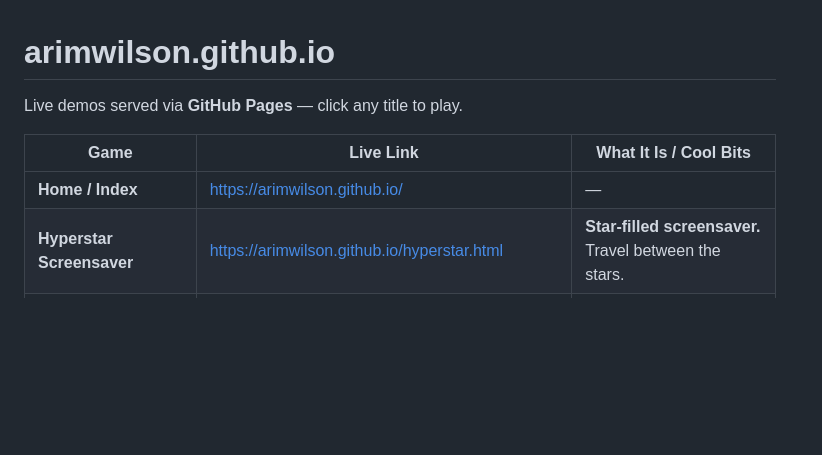
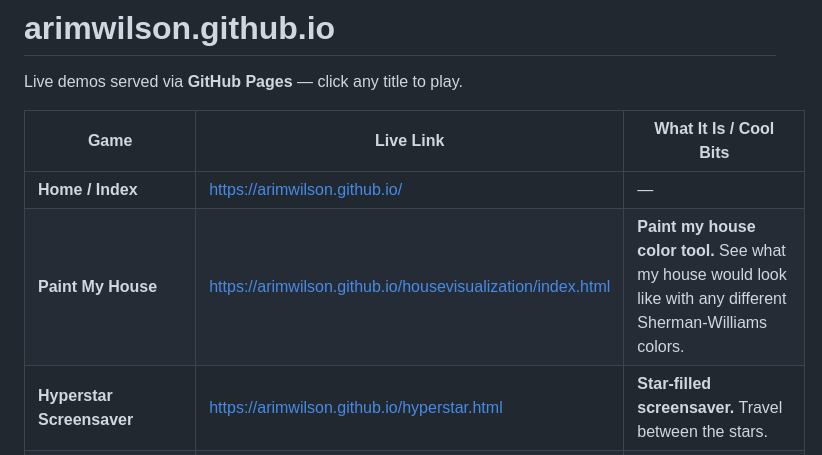
Before and after one commit to arimwilson/arimwilson.github.io, a Markdown page: README.md, the part around the change. Drawn GitHub-style; blank space fills up the shorter version.

Commit message:
Add 'Paint My House' project to README
Added a new project 'Paint My House' with a description and link.

```diff
--- a/README.md
+++ b/README.md
@@ -5,6 +5,7 @@ Live demos served via **GitHub Pages** — click any title to play.
 | Game                      | Live Link                                            | What It Is / Cool Bits                                                                                                                                                                                                                                                                                                              |
 | ------------------------- | ---------------------------------------------------- | ----------------------------------------------------------------------------------------------------------------------------------------------------------------------------------------------------------------------------------------------------------------------------------------------------------------------------------- |
 | **Home / Index**          | <https://arimwilson.github.io/>                      | —                                                                                                                                                                                                                                                                                                                                   |
+| **Paint My House** | <https://arimwilson.github.io/housevisualization/index.html>        | **Paint my house color tool.** See what my house would look like with any different Sherman-Williams colors.
 | **Hyperstar Screensaver** | <https://arimwilson.github.io/hyperstar.html>        | **Star-filled screensaver.** Travel between the stars.                                                                                                                                                                                                                                                                              |
 | **GTA6: LA Edition**      | <https://arimwilson.github.io/gta.html>              | 🐇 **3-D open world game.** Walk or drive around, shoot bad guys or cars, and take on simple missions.                                                                                                                                                                                                                              |
 | **Ariana Bunnies**        | <https://arimwilson.github.io/arianabunnies.html>    | 🐇 **2‑D platformer.** Canvas‑driven, procedurally builds each level at run‑time. Collect every carrot, then autotransitions to a harder layout. Keyboard **or** on‑screen touch controls; responsive scaling for mobile.                                                                                                           |
```
